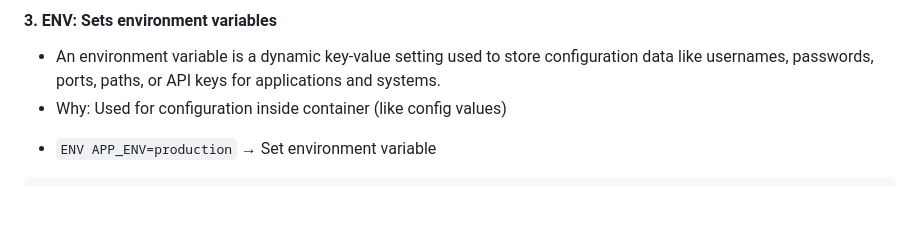
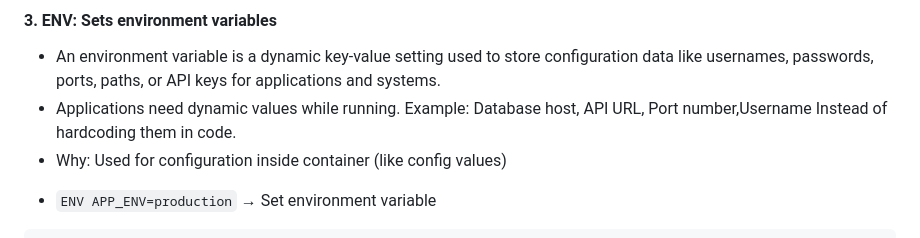
Before and after one commit to priyankad1520/Devepos-Concepts, a Markdown page: 4. Docker/4. Dockerfile_ instructions.md, the part around the change. Drawn GitHub-style; blank space fills up the shorter version.

````diff
--- a/4. Docker/4. Dockerfile_ instructions.md
+++ b/4. Docker/4. Dockerfile_ instructions.md
@@ -9,6 +9,7 @@ Why: Helps in documentation and management
 ---
 ####  3. ENV: Sets environment variables
 - An environment variable is a dynamic key-value setting used to store configuration data like usernames, passwords, ports, paths, or API keys for applications and systems.
+- Applications need dynamic values while running. Example: Database host, API URL, Port number,Username Instead of hardcoding them in code.
 - Why: Used for configuration inside container (like config values)
 * `ENV APP_ENV=production` → Set environment variable
 ```bash id="j40wll"
````
